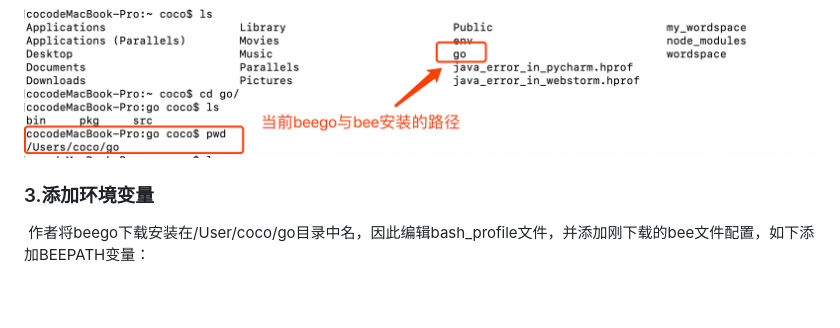
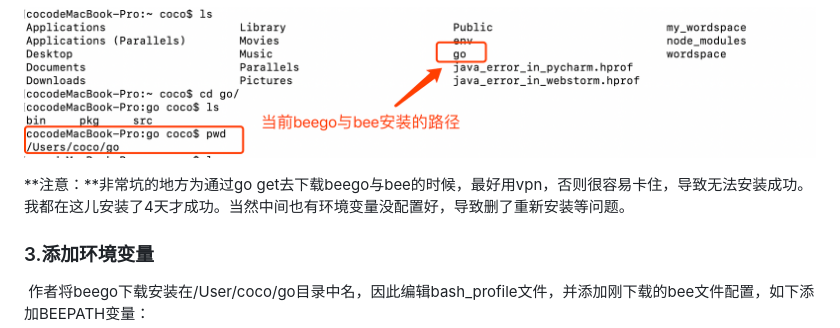
Before and after one commit to coco369/knowledge, a Markdown page: go/2.Go框架入门/1.beego框架--基础入门1.md, the part around the change printed below. Drawn GitHub-style; blank space fills up the shorter version.

```diff
--- a/go/2.Go框架入门/1.beego框架--基础入门1.md
+++ b/go/2.Go框架入门/1.beego框架--基础入门1.md
@@ -41,7 +41,7 @@ go get github.com/beego/bee
 
 ![](../images/beego与bee路径.png)
 
-
+**注意：**非常坑的地方为通过go get去下载beego与bee的时候，最好用vpn，否则很容易卡住，导致无法安装成功。我都在这儿安装了4天才成功。当然中间也有环境变量没配置好，导致删了重新安装等问题。
 
 ### 3.添加环境变量
 
```
Also changed, not shown: other parts of go/2.Go框架入门/1.beego框架--基础入门1.md (+3 -1 lines), go/images/bee相关的环境配置.png (added).
